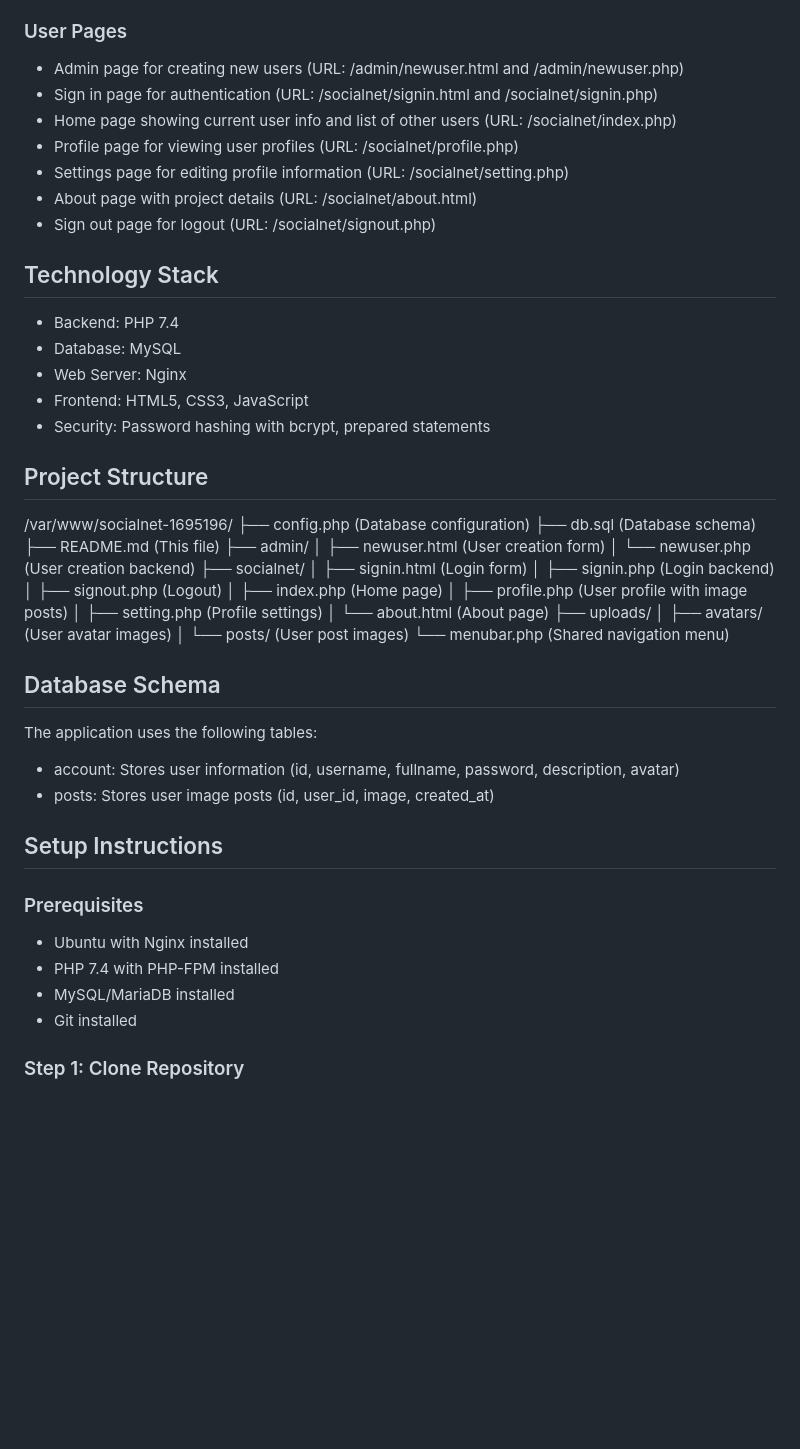
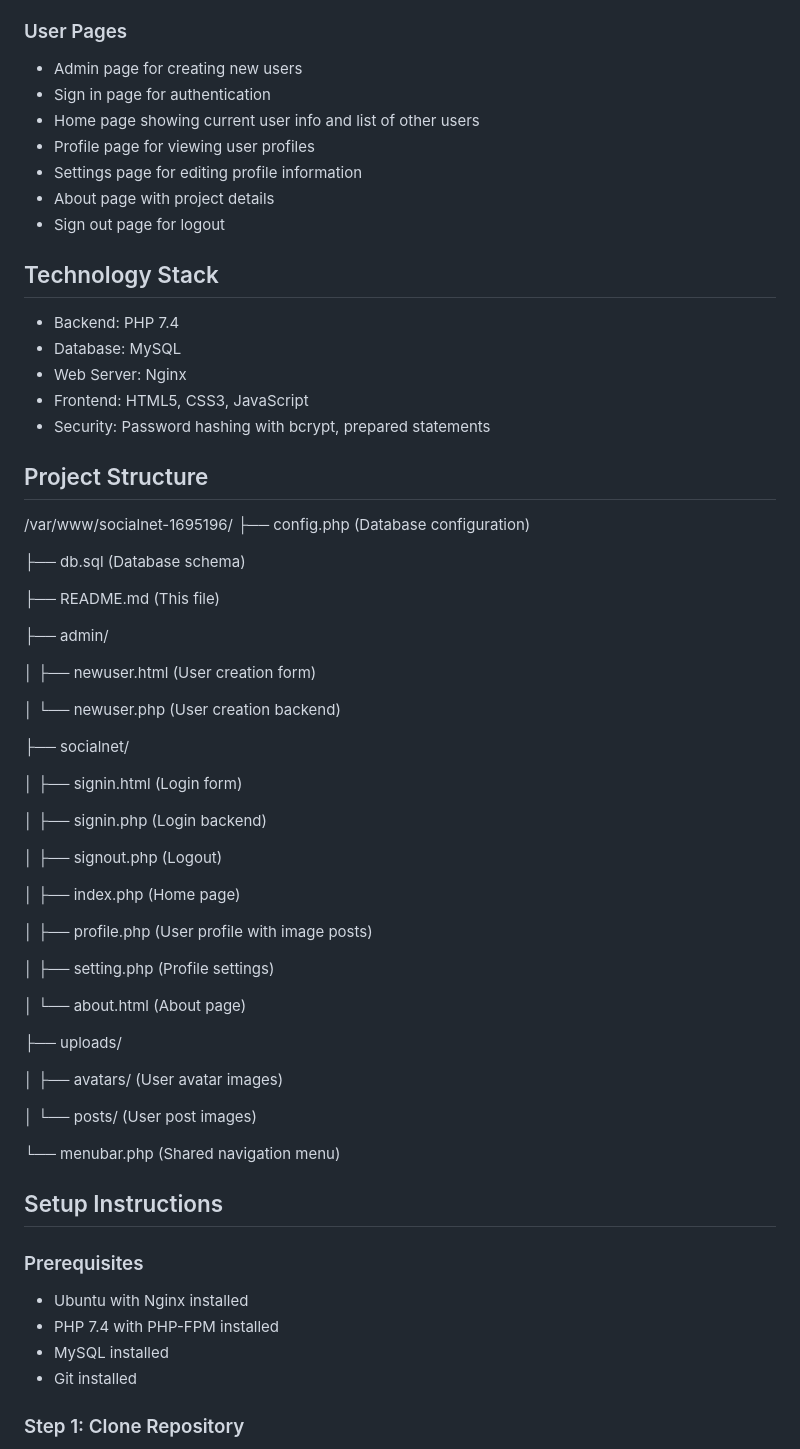
Before and after one commit to LordDuong/SocialNet-Webapps-Project, a Markdown page: README.md, the part around one of its changes. Rendered like a GitHub page; blank space fills up the shorter version.

```diff
--- a/README.md
+++ b/README.md
@@ -18,13 +18,13 @@ Student Number: 1695196
 - About page with project information
 
 ### User Pages
-- Admin page for creating new users (URL: /admin/newuser.html and /admin/newuser.php)
-- Sign in page for authentication (URL: /socialnet/signin.html and /socialnet/signin.php)
-- Home page showing current user info and list of other users (URL: /socialnet/index.php)
-- Profile page for viewing user profiles (URL: /socialnet/profile.php)
-- Settings page for editing profile information (URL: /socialnet/setting.php)
-- About page with project details (URL: /socialnet/about.html)
-- Sign out page for logout (URL: /socialnet/signout.php)
+- Admin page for creating new users
+- Sign in page for authentication
+- Home page showing current user info and list of other users
+- Profile page for viewing user profiles
+- Settings page for editing profile information
+- About page with project details
+- Sign out page for logout
 
 ## Technology Stack
 
@@ -38,37 +38,48 @@ Student Number: 1695196
 
 /var/www/socialnet-1695196/
 ├── config.php                 (Database configuration)
+
 ├── db.sql                     (Database schema)
+
 ├── README.md                  (This file)
+
 ├── admin/
+
 │   ├── newuser.html          (User creation form)
+
 │   └── newuser.php           (User creation backend)
+
 ├── socialnet/
+
 │   ├── signin.html           (Login form)
+
 │   ├── signin.php            (Login backend)
+
 │   ├── signout.php           (Logout)
+
 │   ├── index.php             (Home page)
+
 │   ├── profile.php           (User profile with image posts)
+
 │   ├── setting.php           (Profile settings)
+
 │   └── about.html            (About page)
+
 ├── uploads/
+
 │   ├── avatars/              (User avatar images)
+
 │   └── posts/                (User post images)
+
 └── menubar.php               (Shared navigation menu)
 
-## Database Schema
-
-The application uses the following tables:
-
-- account: Stores user information (id, username, fullname, password, description, avatar)
-- posts: Stores user image posts (id, user_id, image, created_at)
 
 ## Setup Instructions
 
 ### Prerequisites
 - Ubuntu with Nginx installed
 - PHP 7.4 with PHP-FPM installed
-- MySQL/MariaDB installed
+- MySQL installed
 - Git installed
 
 ### Step 1: Clone Repository
```
Also changed, not shown: other parts of README.md (+0 -73 lines).
